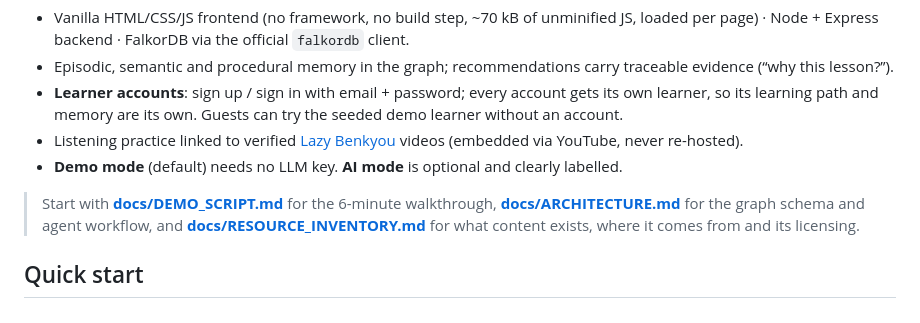
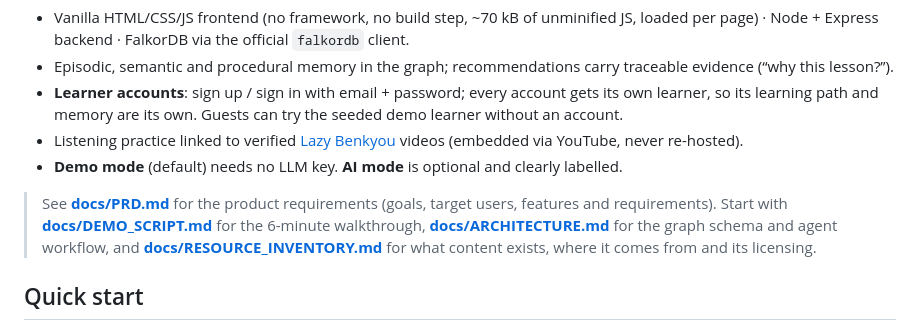
Before and after one commit to tanay9098/Nihingo, a Markdown page: README.md, the part around the change. Drawn GitHub-style.

```diff
--- a/README.md
+++ b/README.md
@@ -10,6 +10,7 @@ built for the FalkorDB hackathon, **Track 2: Agent Memory and Coordination**.
 * Listening practice linked to verified [Lazy Benkyou](https://lazybenkyou.com/) videos (embedded via YouTube, never re-hosted).
 * **Demo mode** (default) needs no LLM key. **AI mode** is optional and clearly labelled.
 
+> See **[docs/PRD.md](docs/PRD.md)** for the product requirements (goals, target users, features and requirements).
 > Start with **[docs/DEMO_SCRIPT.md](docs/DEMO_SCRIPT.md)** for the 6-minute walkthrough, **[docs/ARCHITECTURE.md](docs/ARCHITECTURE.md)** for the graph schema and agent workflow,
 > and **[docs/RESOURCE_INVENTORY.md](docs/RESOURCE_INVENTORY.md)** for what content exists, where it comes from and its licensing.
 
```
Also changed, not shown: docs/PRD.md (added, +237 -0 lines).
